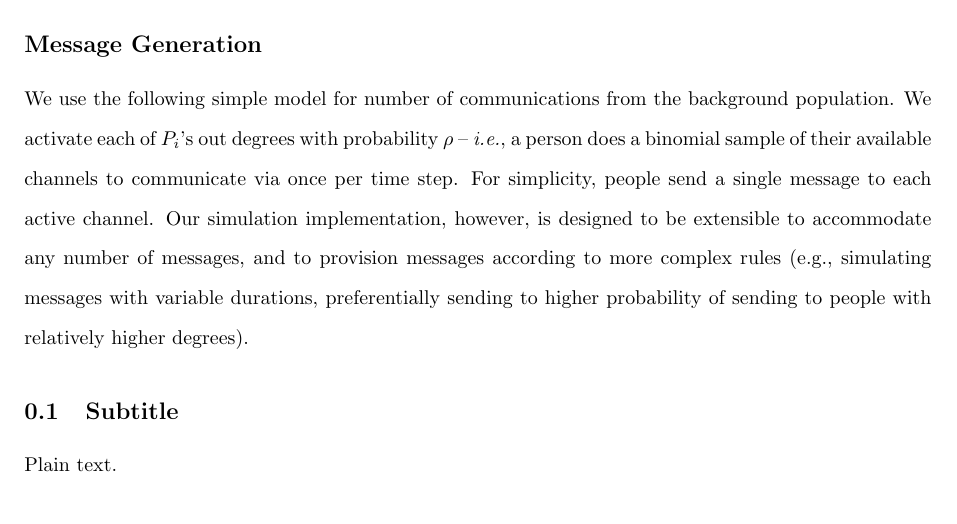
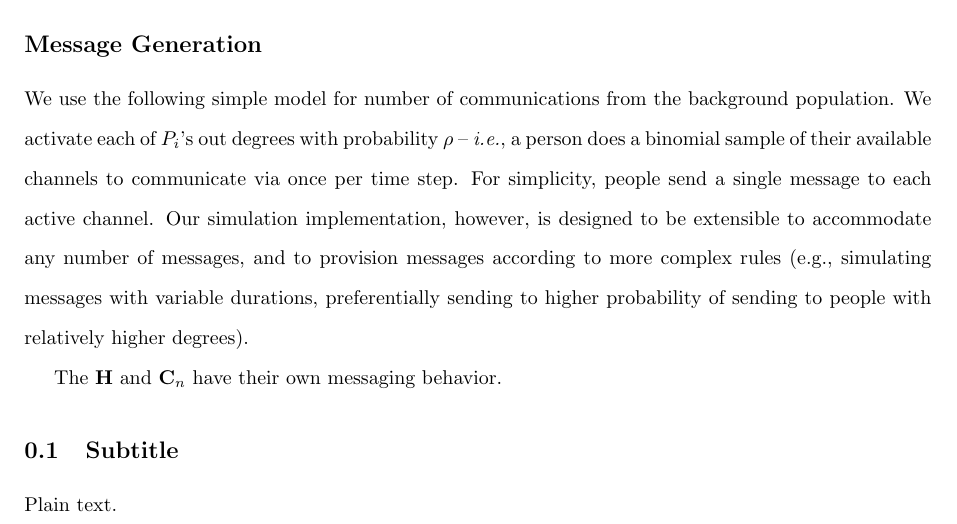
Before and after one commit to pearsonca/sunbelt-prep, a LaTeX document (sunbelt/document.tex): part of page 2 of 4, cut so that both start at the same text. Compiled offline with pdfLaTeX; a missing bibliography style is replaced by a similar one.

Commit message:
one more line

```diff
--- a/sunbelt/document.tex
+++ b/sunbelt/document.tex
@@ -61,6 +61,8 @@ As to the explicit formation of these networks, \cite{sageman} suggests
 
 We use the following simple model for number of communications from the background population.  We activate each of $P_i$'s out degrees with probability $\rho$ -- {\em i.e.}, a person does a binomial sample of their available channels to communicate via once per time step.  For simplicity, people send a single message to each active channel.  Our simulation implementation, however, is designed to be extensible to accommodate any number of messages, and to provision messages according to more complex rules (e.g., simulating messages with variable durations, preferentially sending to higher probability of sending to people with relatively higher degrees).
 
+The \Hub\ and \C{n} have their own messaging behavior.
+
 \subsection{Subtitle}
 
 Plain text.
```
